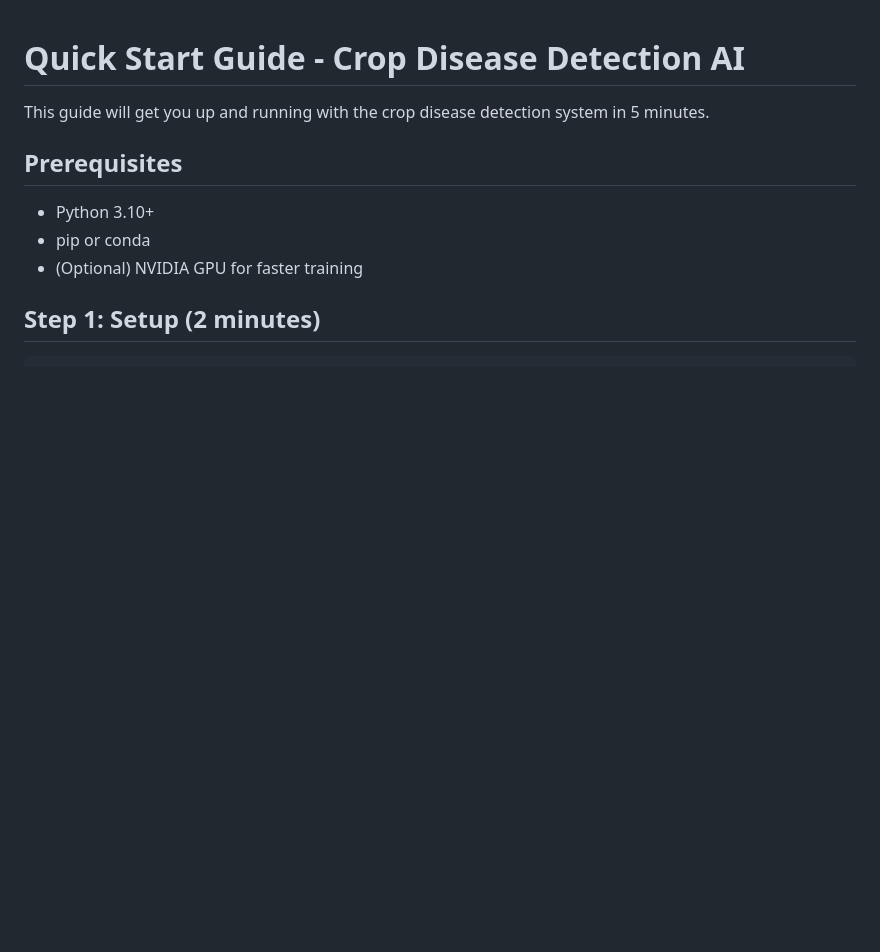
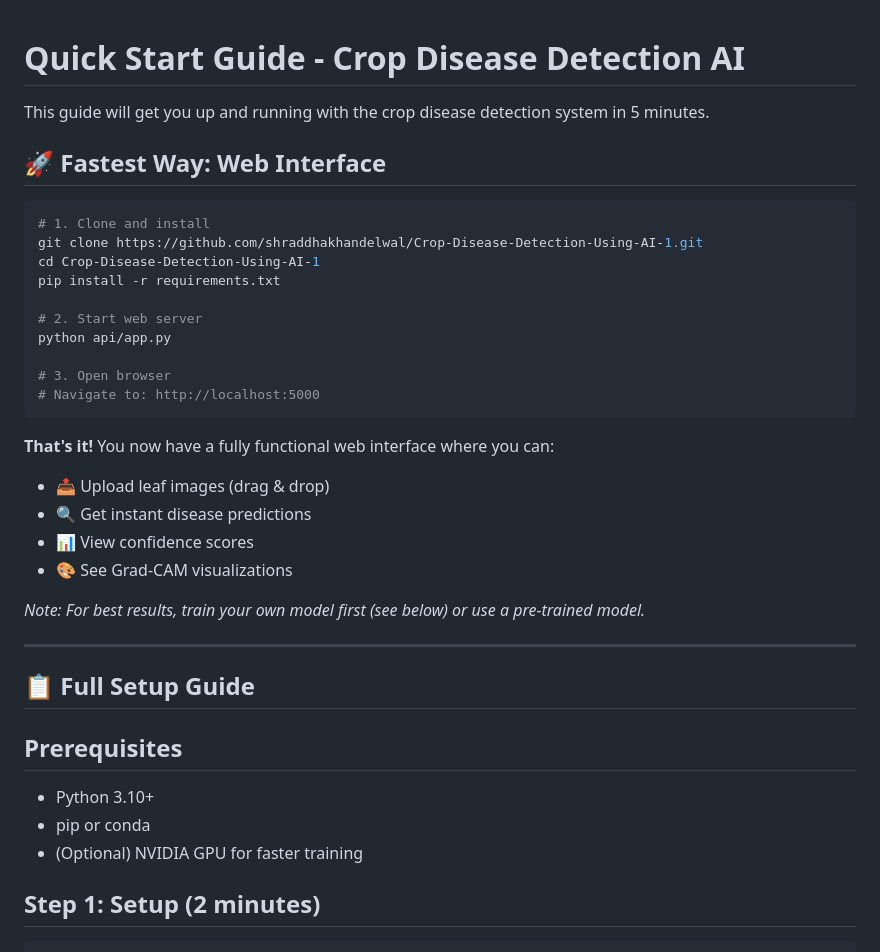
Before and after one commit to shraddhakhandelwal/Crop-Disease-Detection-Using-AI-1, a Markdown page: QUICKSTART.md, the part around the change. Rendered like a GitHub page; blank space fills up the shorter version.

Commit message:
Update QUICKSTART with web interface quick start section

````diff
--- a/QUICKSTART.md
+++ b/QUICKSTART.md
@@ -1,6 +1,33 @@
 # Quick Start Guide - Crop Disease Detection AI
 
 This guide will get you up and running with the crop disease detection system in 5 minutes.
+
+## 🚀 Fastest Way: Web Interface
+
+```bash
+# 1. Clone and install
+git clone https://github.com/shraddhakhandelwal/Crop-Disease-Detection-Using-AI-1.git
+cd Crop-Disease-Detection-Using-AI-1
+pip install -r requirements.txt
+
+# 2. Start web server
+python api/app.py
+
+# 3. Open browser
+# Navigate to: http://localhost:5000
+```
+
+**That's it!** You now have a fully functional web interface where you can:
+- 📤 Upload leaf images (drag & drop)
+- 🔍 Get instant disease predictions
+- 📊 View confidence scores
+- 🎨 See Grad-CAM visualizations
+
+*Note: For best results, train your own model first (see below) or use a pre-trained model.*
+
+---
+
+## 📋 Full Setup Guide
 
 ## Prerequisites
 - Python 3.10+
````
